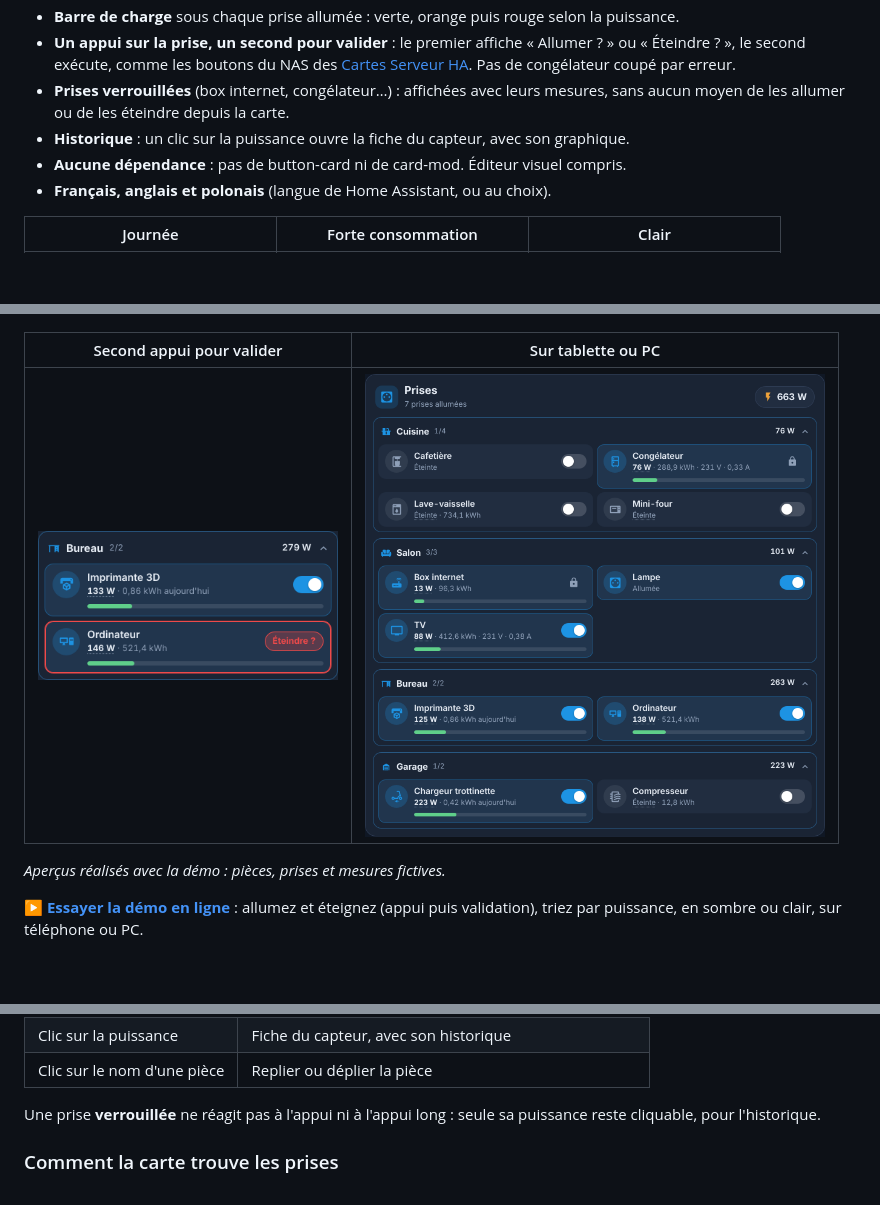
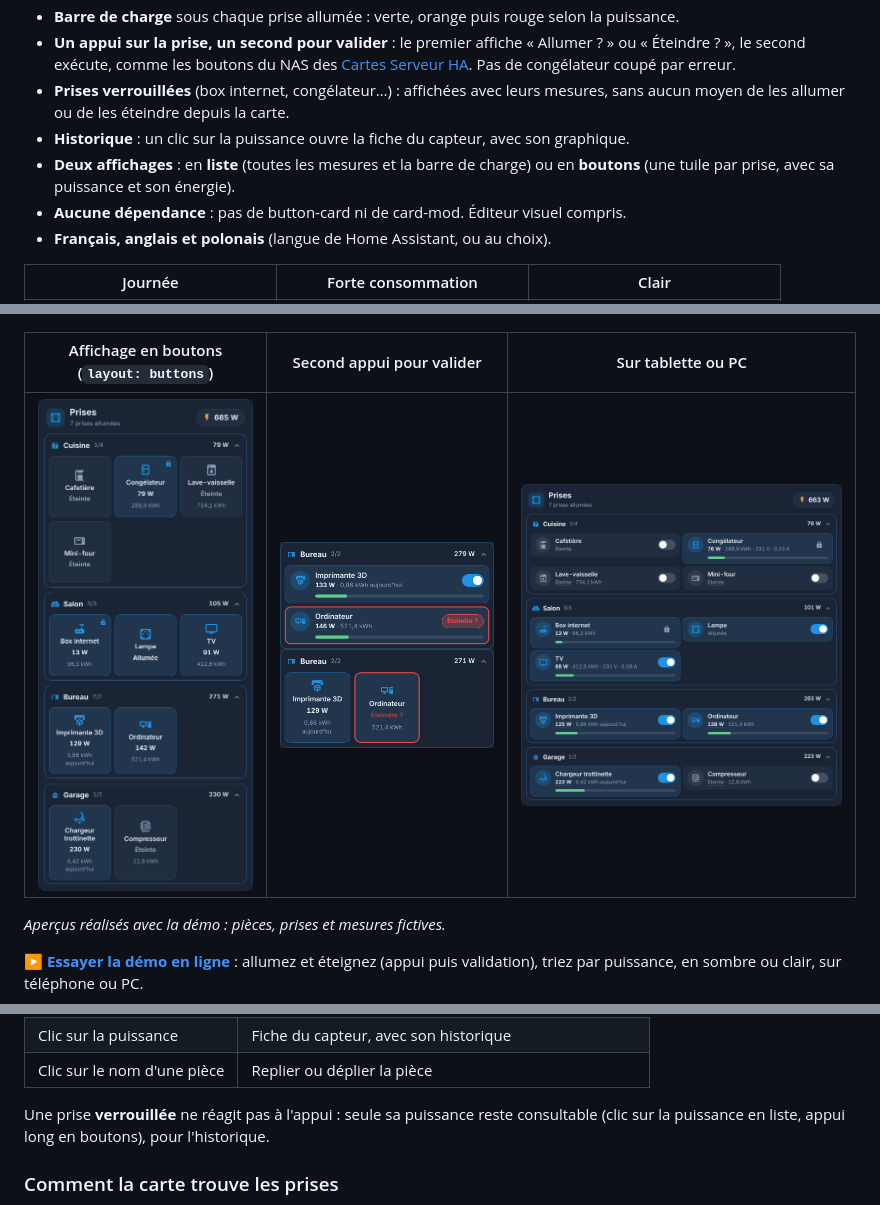
Before and after one commit to Marlboro62/prises-card, a Markdown page: README.md, 3 parts joined by grey strips. Rendered like a GitHub page; pictures changed too: images/boutons-confirmation.png (added), images/boutons.png (added); blank space fills up the shorter version.

```diff
--- a/README.md
+++ b/README.md
@@ -39,6 +39,7 @@
 - **Un appui sur la prise, un second pour valider** : le premier affiche « Allumer ? » ou « Éteindre ? », le second exécute, comme les boutons du NAS des [Cartes Serveur HA](https://github.com/Marlboro62/serveur-ha-card). Pas de congélateur coupé par erreur.
 - **Prises verrouillées** (box internet, congélateur…) : affichées avec leurs mesures, sans aucun moyen de les allumer ou de les éteindre depuis la carte.
 - **Historique** : un clic sur la puissance ouvre la fiche du capteur, avec son graphique.
+- **Deux affichages** : en **liste** (toutes les mesures et la barre de charge) ou en **boutons** (une tuile par prise, avec sa puissance et son énergie).
 - **Aucune dépendance** : pas de button-card ni de card-mod. Éditeur visuel compris.
 - **Français, anglais et polonais** (langue de Home Assistant, ou au choix).
 
@@ -46,9 +47,9 @@
 | --- | --- | --- |
 | <img src="https://raw.githubusercontent.com/Marlboro62/prises-card/main/images/journee.png" alt="Journée" width="300"> | <img src="https://raw.githubusercontent.com/Marlboro62/prises-card/main/images/forte-conso.png" alt="Forte consommation" width="300"> | <img src="https://raw.githubusercontent.com/Marlboro62/prises-card/main/images/clair.png" alt="Clair" width="300"> |
 
-| Second appui pour valider | Sur tablette ou PC |
-| --- | --- |
-| <img src="https://raw.githubusercontent.com/Marlboro62/prises-card/main/images/confirmation.png" alt="Confirmation avant d'éteindre" width="300"> | <img src="https://raw.githubusercontent.com/Marlboro62/prises-card/main/images/tablette.png" alt="Deux colonnes sur tablette ou PC" width="460"> |
+| Affichage en boutons (`layout: buttons`) | Second appui pour valider | Sur tablette ou PC |
+| --- | --- | --- |
+| <img src="https://raw.githubusercontent.com/Marlboro62/prises-card/main/images/boutons.png" alt="Affichage en boutons" width="300"> | <img src="https://raw.githubusercontent.com/Marlboro62/prises-card/main/images/confirmation.png" alt="Confirmation avant d'éteindre" width="300"><br><img src="https://raw.githubusercontent.com/Marlboro62/prises-card/main/images/boutons-confirmation.png" alt="Confirmation en boutons" width="300"> | <img src="https://raw.githubusercontent.com/Marlboro62/prises-card/main/images/tablette.png" alt="Deux colonnes sur tablette ou PC" width="460"> |
 
 *Aperçus réalisés avec la démo : pièces, prises et mesures fictives.*
 
@@ -82,7 +83,7 @@ C'est tout : la carte trouve vos prises, leurs pièces et leurs capteurs. Elle e
 | Clic sur la puissance | Fiche du capteur, avec son historique |
 | Clic sur le nom d'une pièce | Replier ou déplier la pièce |
 
-Une prise **verrouillée** ne réagit pas à l'appui ni à l'appui long : seule sa puissance reste cliquable, pour l'historique.
+Une prise **verrouillée** ne réagit pas à l'appui : seule sa puissance reste consultable (clic sur la puissance en liste, appui long en boutons), pour l'historique.
 
 ### Comment la carte trouve les prises
 
```
Also changed, not shown: other parts of README.md (+1 -0 lines), 2 other files.
